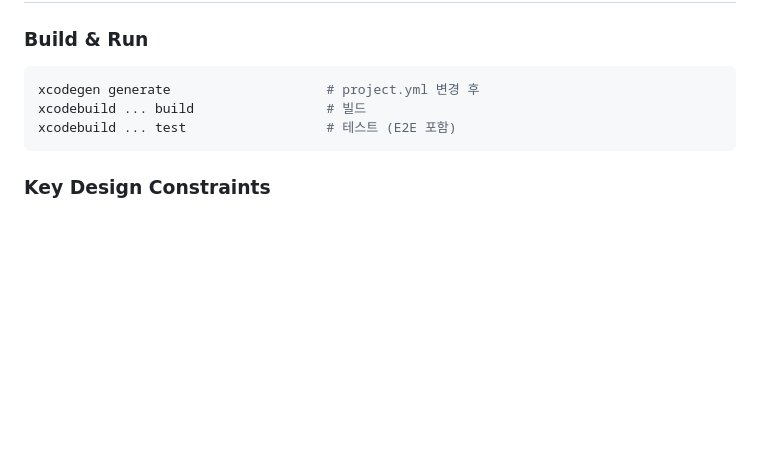
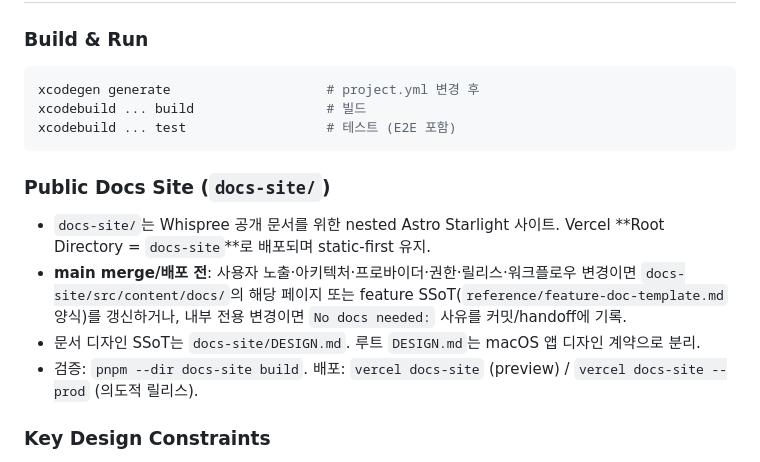
Before and after one commit to Arsture/whispree, a Markdown page: AGENTS.md, the part around the change. Drawn GitHub-style; blank space fills up the shorter version.

````diff
--- a/AGENTS.md
+++ b/AGENTS.md
@@ -63,6 +63,12 @@ xcodebuild ... build                 # 빌드
 xcodebuild ... test                  # 테스트 (E2E 포함)
 ```
 
+### Public Docs Site (`docs-site/`)
+- `docs-site/`는 Whispree 공개 문서를 위한 nested Astro Starlight 사이트. Vercel **Root Directory = `docs-site`**로 배포되며 static-first 유지.
+- **main merge/배포 전**: 사용자 노출·아키텍처·프로바이더·권한·릴리스·워크플로우 변경이면 `docs-site/src/content/docs/`의 해당 페이지 또는 feature SSoT(`reference/feature-doc-template.md` 양식)를 갱신하거나, 내부 전용 변경이면 `No docs needed:` 사유를 커밋/handoff에 기록.
+- 문서 디자인 SSoT는 `docs-site/DESIGN.md`. 루트 `DESIGN.md`는 macOS 앱 디자인 계약으로 분리.
+- 검증: `pnpm --dir docs-site build`. 배포: `vercel docs-site` (preview) / `vercel docs-site --prod` (의도적 릴리스).
+
 ### Key Design Constraints
 - STTProvider는 **NOT @MainActor** (ML 추론 = 백그라운드)
 - LLMProvider는 **@MainActor** (API 호출 + AppState 접근)
````
Also changed, not shown: CLAUDE.md (+12 -0 lines).
